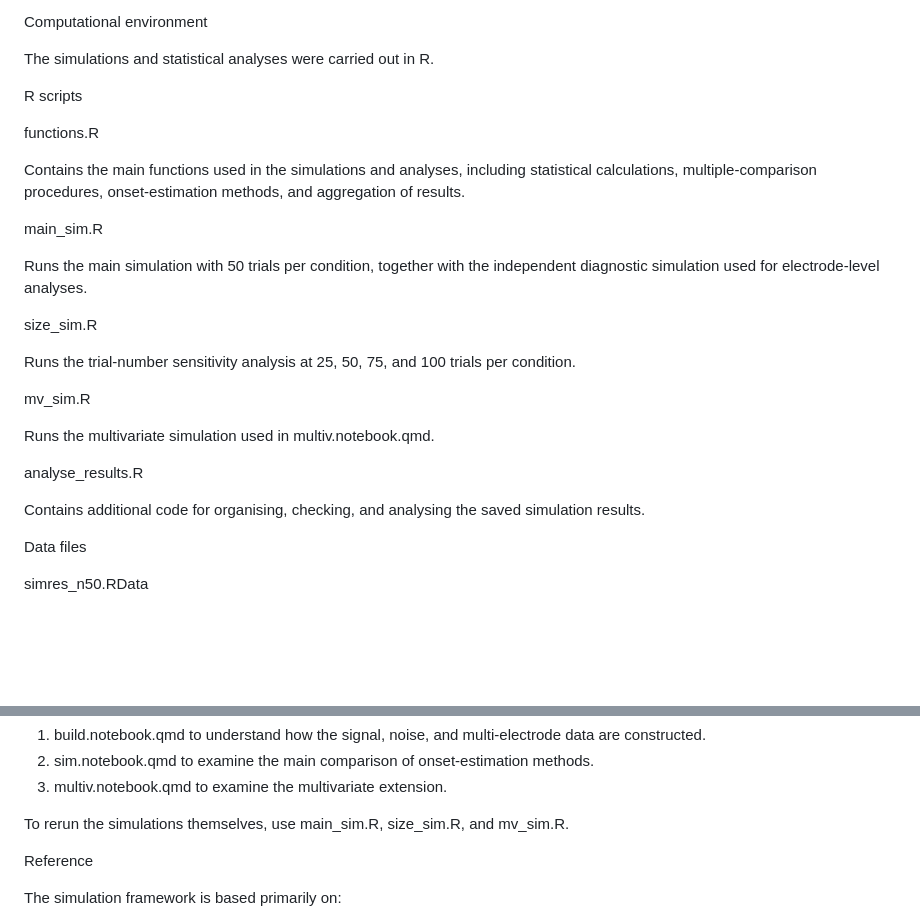
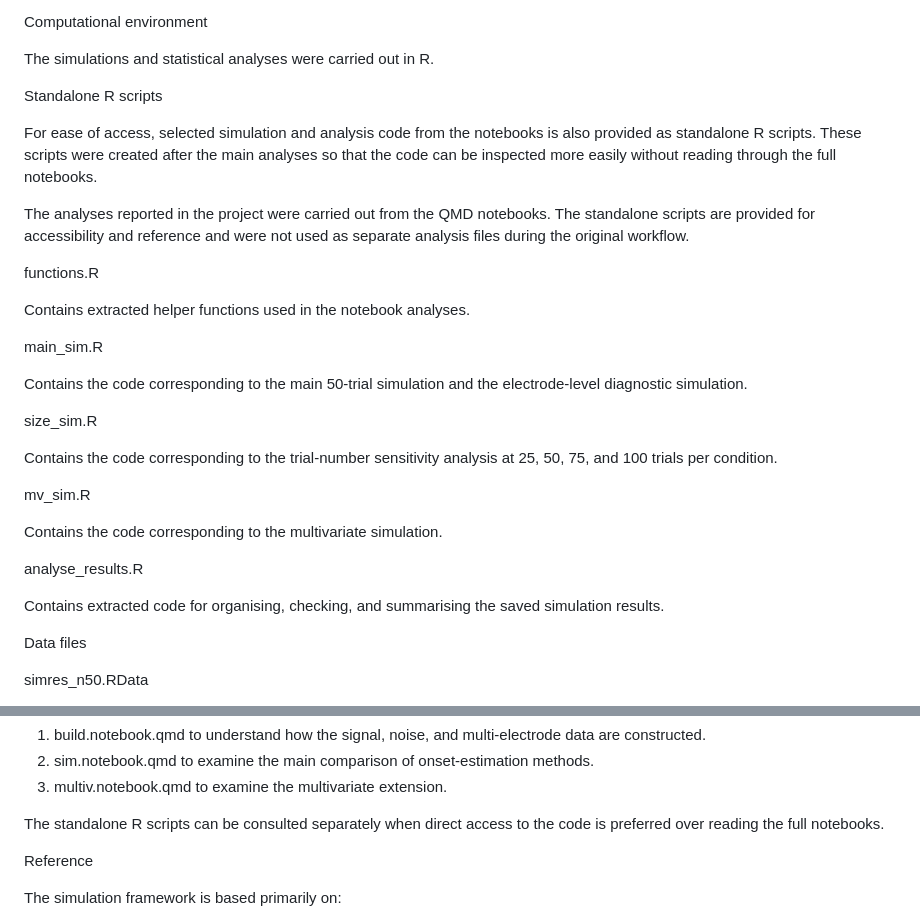
Before and after one commit to MAlsehman/multi-electrode-eeg-onset-estimation, a Markdown page: README.md, 2 parts joined by grey strips. Rendered like a GitHub page; blank space fills up the shorter version.

```diff
--- a/README.md
+++ b/README.md
@@ -47,27 +47,31 @@ Computational environment
 
 The simulations and statistical analyses were carried out in R.
 
-R scripts
+Standalone R scripts
+
+For ease of access, selected simulation and analysis code from the notebooks is also provided as standalone R scripts. These scripts were created after the main analyses so that the code can be inspected more easily without reading through the full notebooks.
+
+The analyses reported in the project were carried out from the QMD notebooks. The standalone scripts are provided for accessibility and reference and were not used as separate analysis files during the original workflow.
 
 functions.R
 
-Contains the main functions used in the simulations and analyses, including statistical calculations, multiple-comparison procedures, onset-estimation methods, and aggregation of results.
+Contains extracted helper functions used in the notebook analyses.
 
 main_sim.R
 
-Runs the main simulation with 50 trials per condition, together with the independent diagnostic simulation used for electrode-level analyses.
+Contains the code corresponding to the main 50-trial simulation and the electrode-level diagnostic simulation.
 
 size_sim.R
 
-Runs the trial-number sensitivity analysis at 25, 50, 75, and 100 trials per condition.
+Contains the code corresponding to the trial-number sensitivity analysis at 25, 50, 75, and 100 trials per condition.
 
 mv_sim.R
 
-Runs the multivariate simulation used in multiv.notebook.qmd.
+Contains the code corresponding to the multivariate simulation.
 
 analyse_results.R
 
-Contains additional code for organising, checking, and analysing the saved simulation results.
+Contains extracted code for organising, checking, and summarising the saved simulation results.
 
 Data files
 
@@ -114,7 +118,7 @@ Suggested order for exploring the project
 2. sim.notebook.qmd to examine the main comparison of onset-estimation methods.
 3. multiv.notebook.qmd to examine the multivariate extension.
 
-To rerun the simulations themselves, use main_sim.R, size_sim.R, and mv_sim.R.
+The standalone R scripts can be consulted separately when direct access to the code is preferred over reading the full notebooks.
 
 Reference
 
```
